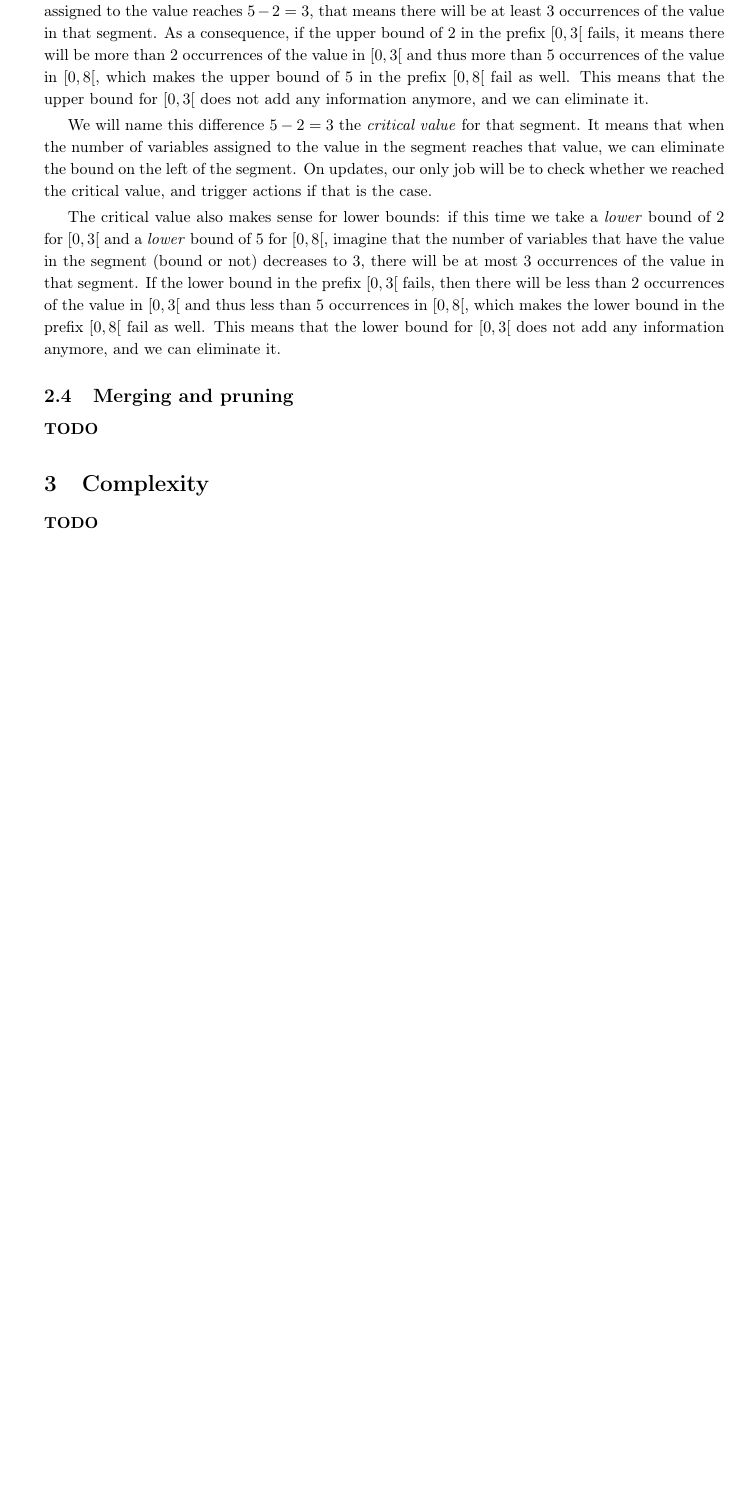
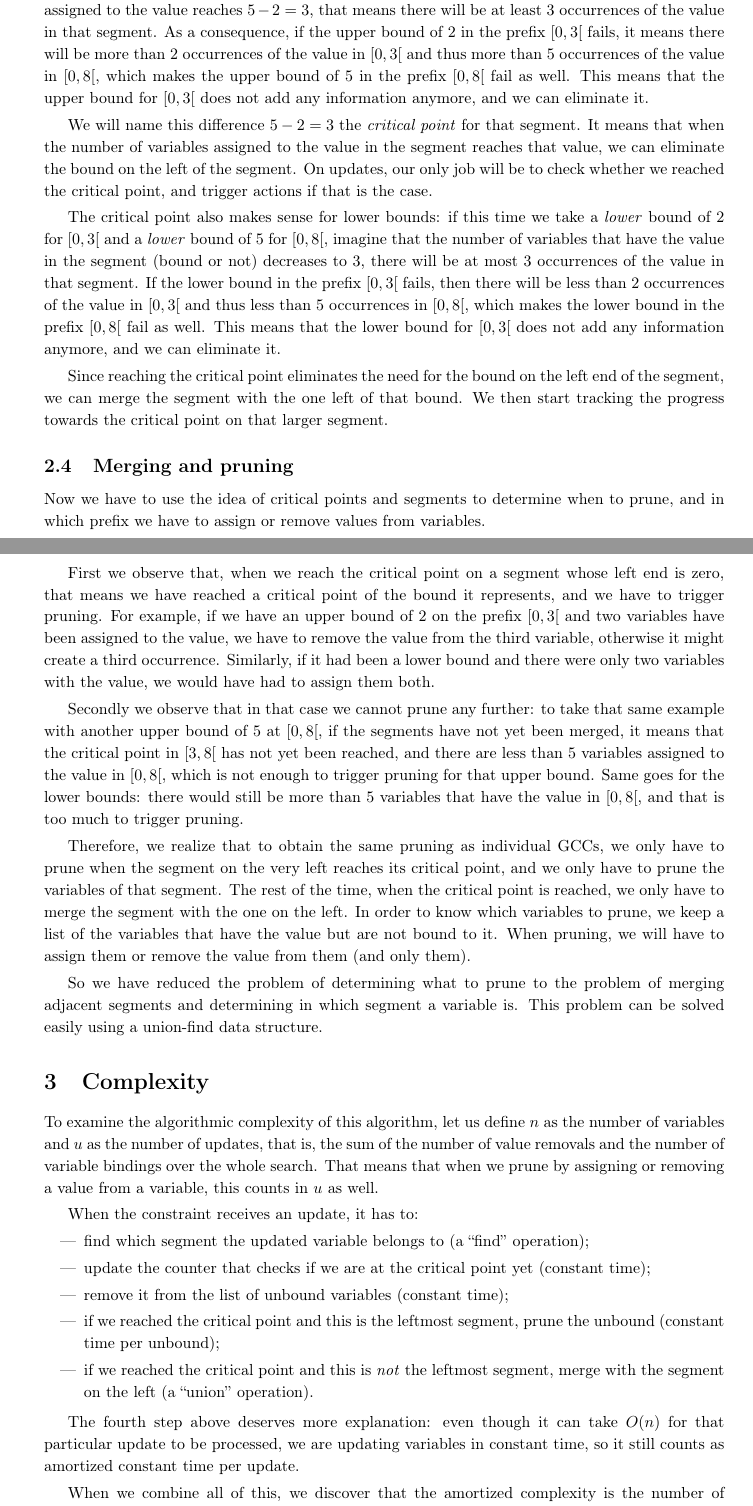
Before and after one commit to vlecomte/prefixcc-tech-report, a LaTeX paper (report.tex): part of page 4 of 5 before the commit and two parts of pages 4 and 5 of 6 after it, the two joined at a grey line, cut so that both start at the same text, the shorter picture padded with empty space. Compiled offline with pdfLaTeX.

Commit message:
Added complexity analysis

```diff
--- a/report.tex
+++ b/report.tex
@@ -163,16 +163,41 @@ In order to do that, we divide the variables into segments separated by the boun
 
 For example, if for some value we have an upper bound of 2 for the prefix $[0,3[$ and an upper bound of 5 for the prefix $[0,8[$, we will separate the variables into the segments $[0,3[$ and $[3,8[$. We will examine the differences between the bounds. If in the segment $[3,8[$ the number of variables assigned to the value reaches $5-2=3$, that means there will be at least 3 occurrences of the value in that segment. As a consequence, if the upper bound of 2 in the prefix $[0,3[$ fails, it means there will be more than 2 occurrences of the value in $[0,3[$ and thus more than 5 occurrences of the value in $[0,8[$, which makes the upper bound of 5 in the prefix $[0,8[$ fail as well. This means that the upper bound for $[0,3[$ does not add any information anymore, and we can eliminate it.
 
-We will name this difference $5-2=3$ the \emph{critical value} for that segment. It means that when the number of variables assigned to the value in the segment reaches that value, we can eliminate the bound on the left of the segment. On updates, our only job will be to check whether we reached the critical value, and trigger actions if that is the case.
+We will name this difference $5-2=3$ the \emph{critical point} for that segment. It means that when the number of variables assigned to the value in the segment reaches that value, we can eliminate the bound on the left of the segment. On updates, our only job will be to check whether we reached the critical point, and trigger actions if that is the case.
 
-The critical value also makes sense for lower bounds: if this time we take a \emph{lower} bound of 2 for $[0,3[$ and a \emph{lower} bound of 5 for $[0,8[$, imagine that the number of variables that have the value in the segment (bound or not) decreases to 3, there will be at most 3 occurrences of the value in that segment. If the lower bound in the prefix $[0,3[$ fails, then there will be less than 2 occurrences of the value in $[0,3[$ and thus less than 5 occurrences in $[0,8[$, which makes the lower bound in the prefix $[0,8[$ fail as well. This means that the lower bound for $[0,3[$ does not add any information anymore, and we can eliminate it.
+The critical point also makes sense for lower bounds: if this time we take a \emph{lower} bound of 2 for $[0,3[$ and a \emph{lower} bound of 5 for $[0,8[$, imagine that the number of variables that have the value in the segment (bound or not) decreases to 3, there will be at most 3 occurrences of the value in that segment. If the lower bound in the prefix $[0,3[$ fails, then there will be less than 2 occurrences of the value in $[0,3[$ and thus less than 5 occurrences in $[0,8[$, which makes the lower bound in the prefix $[0,8[$ fail as well. This means that the lower bound for $[0,3[$ does not add any information anymore, and we can eliminate it.
+
+Since reaching the critical point eliminates the need for the bound on the left end of the segment, we can merge the segment with the one left of that bound. We then start tracking the progress towards the critical point on that larger segment.
 
 \subsection{Merging and pruning}
 \label{subsec:merging-pruning}
-\textbf{TODO}
+
+Now we have to use the idea of critical points and segments to determine when to prune, and in which prefix we have to assign or remove values from variables.
+
+First we observe that, when we reach the critical point on a segment whose left end is zero, that means we have reached a critical point of the bound it represents, and we have to trigger pruning. For example, if we have an upper bound of 2 on the prefix $[0,3[$ and two variables have been assigned to the value, we have to remove the value from the third variable, otherwise it might create a third occurrence. Similarly, if it had been a lower bound and there were only two variables with the value, we would have had to assign them both.
+
+Secondly we observe that in that case we cannot prune any further: to take that same example with another upper bound of 5 at $[0,8[$, if the segments have not yet been merged, it means that the critical point in $[3,8[$ has not yet been reached, and there are less than 5 variables assigned to the value in $[0,8[$, which is not enough to trigger pruning for that upper bound. Same goes for the lower bounds: there would still be more than 5 variables that have the value in $[0,8[$, and that is too much to trigger pruning.
+
+Therefore, we realize that to obtain the same pruning as individual GCCs, we only have to prune when the segment on the very left reaches its critical point, and we only have to prune the variables of that segment. The rest of the time, when the critical point is reached, we only have to merge the segment with the one on the left. In order to know which variables to prune, we keep a list of the variables that have the value but are not bound to it. When pruning, we will have to assign them or remove the value from them (and only them).
+
+So we have reduced the problem of determining what to prune to the problem of merging adjacent segments and determining in which segment a variable is. This problem can be solved easily using a union-find data structure.
 
 \section{Complexity}
-\textbf{TODO}
+
+To examine the algorithmic complexity of this algorithm, let us define $n$ as the number of variables and $u$ as the number of updates, that is, the sum of the number of value removals and the number of variable bindings over the whole search. That means that when we prune by assigning or removing a value from a variable, this counts in $u$ as well.
+
+When the constraint receives an update, it has to:
+\begin{itemize}
+    \item find which segment the updated variable belongs to (a ``find'' operation);
+    \item update the counter that checks if we are at the critical point yet (constant time);
+    \item remove it from the list of unbound variables (constant time);
+    \item if we reached the critical point and this is the leftmost segment, prune the unbound (constant time per unbound);
+    \item if we reached the critical point and this is \emph{not} the leftmost segment, merge with the segment on the left (a ``union'' operation).
+\end{itemize}
+
+The fourth step above deserves more explanation: even though it can take $O(n)$ for that particular update to be processed, we are updating variables in constant time, so it still counts as amortized constant time per update.
+
+When we combine all of this, we discover that the amortized complexity is the number of updates times the cost of a union-find operation, so it would seem that this would give $O(u\cdot\alpha(n))$. However, since we are working with a reversible union-find structure, the same union-find operation could be repeated many times, so we cannot use the amortized constant time $O(\alpha(n))$ of union-find operations, but rather the $O(\log n)$ worst-case cost of ``find'' operations. This gives the complexity $O(u \cdot \log n)$.
 
 \section{Conclusion and use cases}
 \textbf{TODO}
```
Also changed, not shown: report.pdf, report.tex (4 more changed lines).
